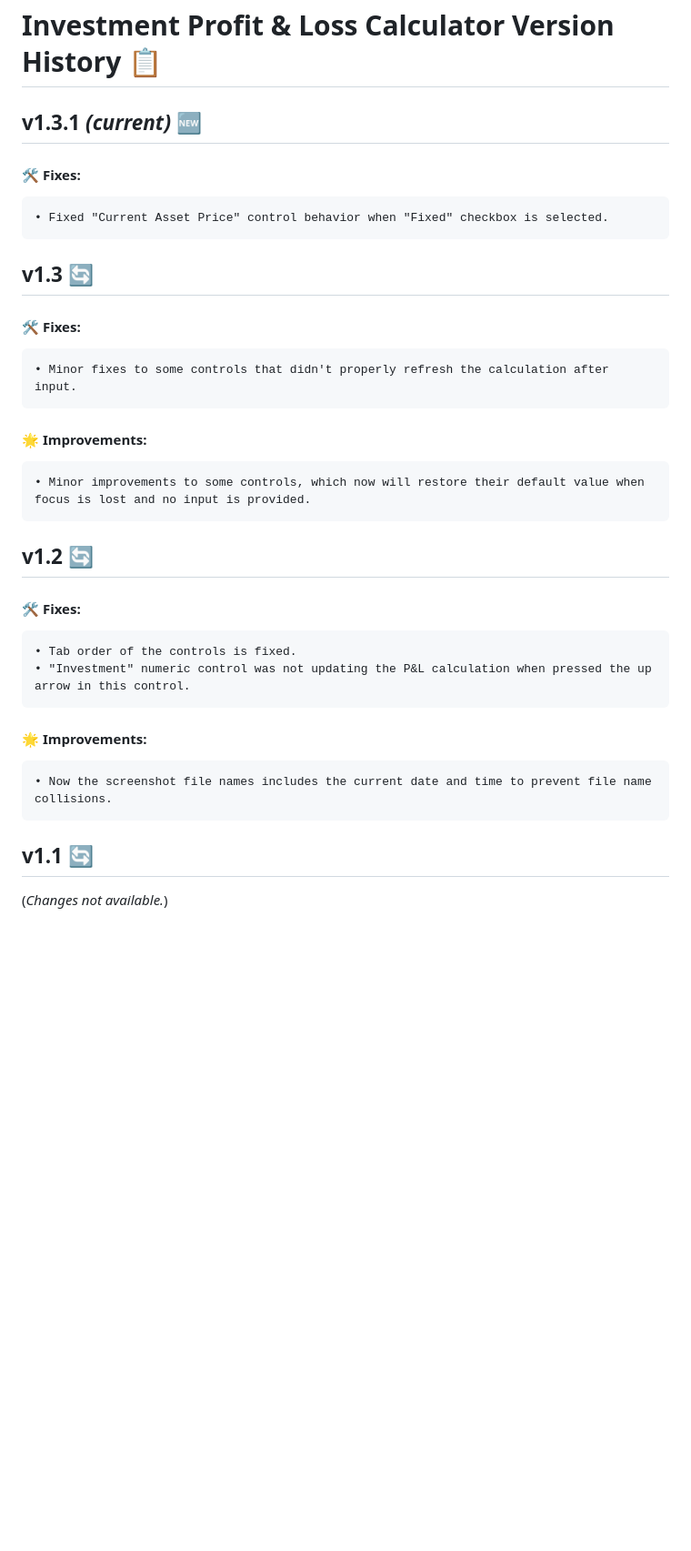
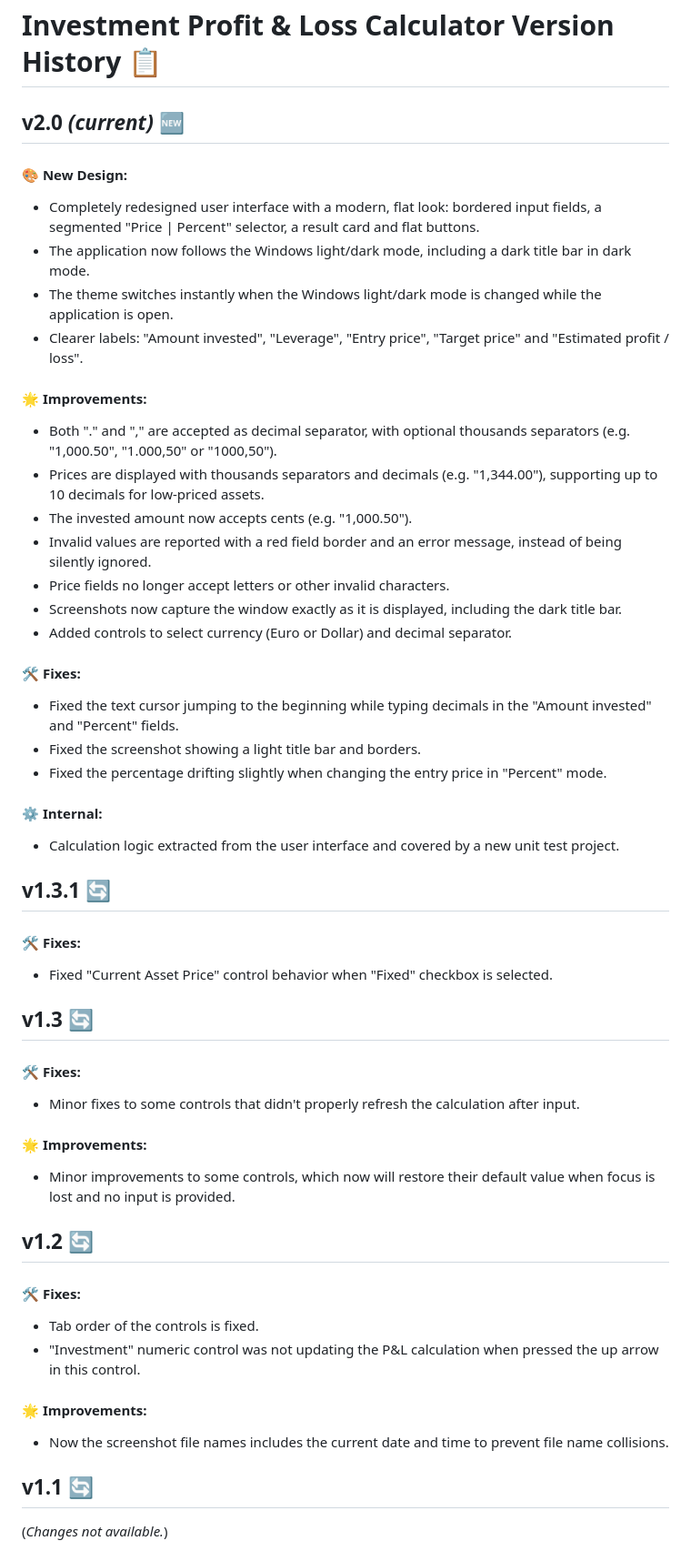
Before and after one commit to ElektroStudios/Investment-Profit-Loss-Calculator, a Markdown page: Docs/CHANGELOG.md, the part around the change. Shown at 91% size. Drawn GitHub-style; blank space fills up the shorter version.

```diff
--- a/Docs/CHANGELOG.md
+++ b/Docs/CHANGELOG.md
@@ -1,21 +1,42 @@
 # Investment Profit & Loss Calculator Version History 📋
 
-## v1.3.1 *(current)* 🆕
+## v2.0 *(current)* 🆕
+#### 🎨 New Design:
+ - Completely redesigned user interface with a modern, flat look: bordered input fields, a segmented "Price | Percent" selector, a result card and flat buttons.
+ - The application now follows the Windows light/dark mode, including a dark title bar in dark mode.
+ - The theme switches instantly when the Windows light/dark mode is changed while the application is open.
+ - Clearer labels: "Amount invested", "Leverage", "Entry price", "Target price" and "Estimated profit / loss".
+#### 🌟 Improvements:
+ - Both "." and "," are accepted as decimal separator, with optional thousands separators (e.g. "1,000.50", "1.000,50" or "1000,50").
+ - Prices are displayed with thousands separators and decimals (e.g. "1,344.00"), supporting up to 10 decimals for low-priced assets.
+ - The invested amount now accepts cents (e.g. "1,000.50").
+ - Invalid values are reported with a red field border and an error message, instead of being silently ignored.
+ - Price fields no longer accept letters or other invalid characters.
+ - Screenshots now capture the window exactly as it is displayed, including the dark title bar.
+ - Added controls to select currency (Euro or Dollar) and decimal separator.
 #### 🛠️ Fixes:
-    • Fixed "Current Asset Price" control behavior when "Fixed" checkbox is selected.
+ - Fixed the text cursor jumping to the beginning while typing decimals in the "Amount invested" and "Percent" fields.
+ - Fixed the screenshot showing a light title bar and borders.
+ - Fixed the percentage drifting slightly when changing the entry price in "Percent" mode.
+#### ⚙️ Internal:
+ - Calculation logic extracted from the user interface and covered by a new unit test project.
+
+## v1.3.1 🔄
+#### 🛠️ Fixes:
+ - Fixed "Current Asset Price" control behavior when "Fixed" checkbox is selected.
 
 ## v1.3 🔄
 #### 🛠️ Fixes:
-    • Minor fixes to some controls that didn't properly refresh the calculation after input.
+ - Minor fixes to some controls that didn't properly refresh the calculation after input.
 #### 🌟 Improvements:
-    • Minor improvements to some controls, which now will restore their default value when focus is lost and no input is provided.
+ - Minor improvements to some controls, which now will restore their default value when focus is lost and no input is provided.
 
 ## v1.2 🔄
 #### 🛠️ Fixes:
-    • Tab order of the controls is fixed.
-    • "Investment" numeric control was not updating the P&L calculation when pressed the up arrow in this control.
+ - Tab order of the controls is fixed.
+ - "Investment" numeric control was not updating the P&L calculation when pressed the up arrow in this control.
 #### 🌟 Improvements:
-    • Now the screenshot file names includes the current date and time to prevent file name collisions.
+ - Now the screenshot file names includes the current date and time to prevent file name collisions.
 
 ## v1.1 🔄
 (*Changes not available.*)
```
Also changed, not shown: README.md (+0 -2 lines), Images/BTC1.png, Images/BTC2.png, Images/Investment-Profit-Calculator.png (deleted), 1 other file.
